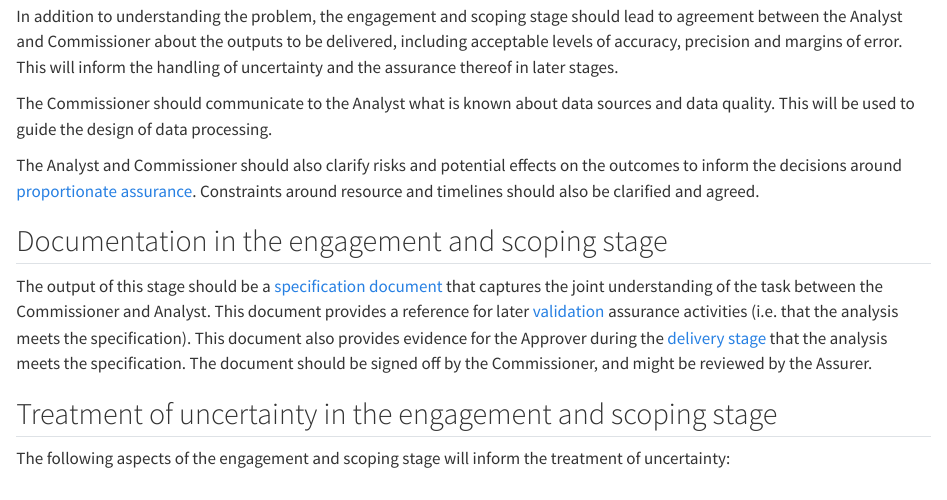
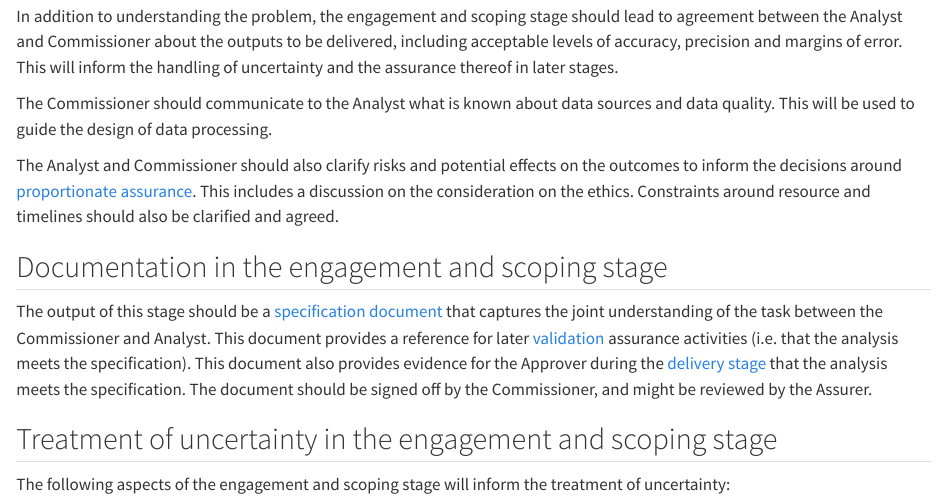
Before and after one commit to best-practice-and-impact/aqua_book_revision, a Quarto document (engagement_and_scoping.qmd): the page in a window 1100 px wide, from 1670 px down. Rendered offline with R 4.5, knitr and Pandoc in place of Quarto, with nearby package versions.

Commit message:
Add: Line to cover Turing point about ethics more generally in analytical work in the engagement and scoping section.

```diff
--- a/engagement_and_scoping.qmd
+++ b/engagement_and_scoping.qmd
@@ -57,7 +57,7 @@ In addition to understanding the problem, the engagement and scoping stage shoul
 
 The Commissioner should communicate to the Analyst what is known about data sources and data quality. This will be used to guide the design of data processing.
 
-The Analyst and Commissioner should also clarify risks and potential effects on the outcomes to inform the decisions around [proportionate assurance](proportionality.qmd). Constraints around resource and timelines should also be clarified and agreed.
+The Analyst and Commissioner should also clarify risks and potential effects on the outcomes to inform the decisions around [proportionate assurance](proportionality.qmd). This includes a discussion on the consideration on the ethics. Constraints around resource and timelines should also be clarified and agreed.
 
 ## Documentation in the engagement and scoping stage
 
```
